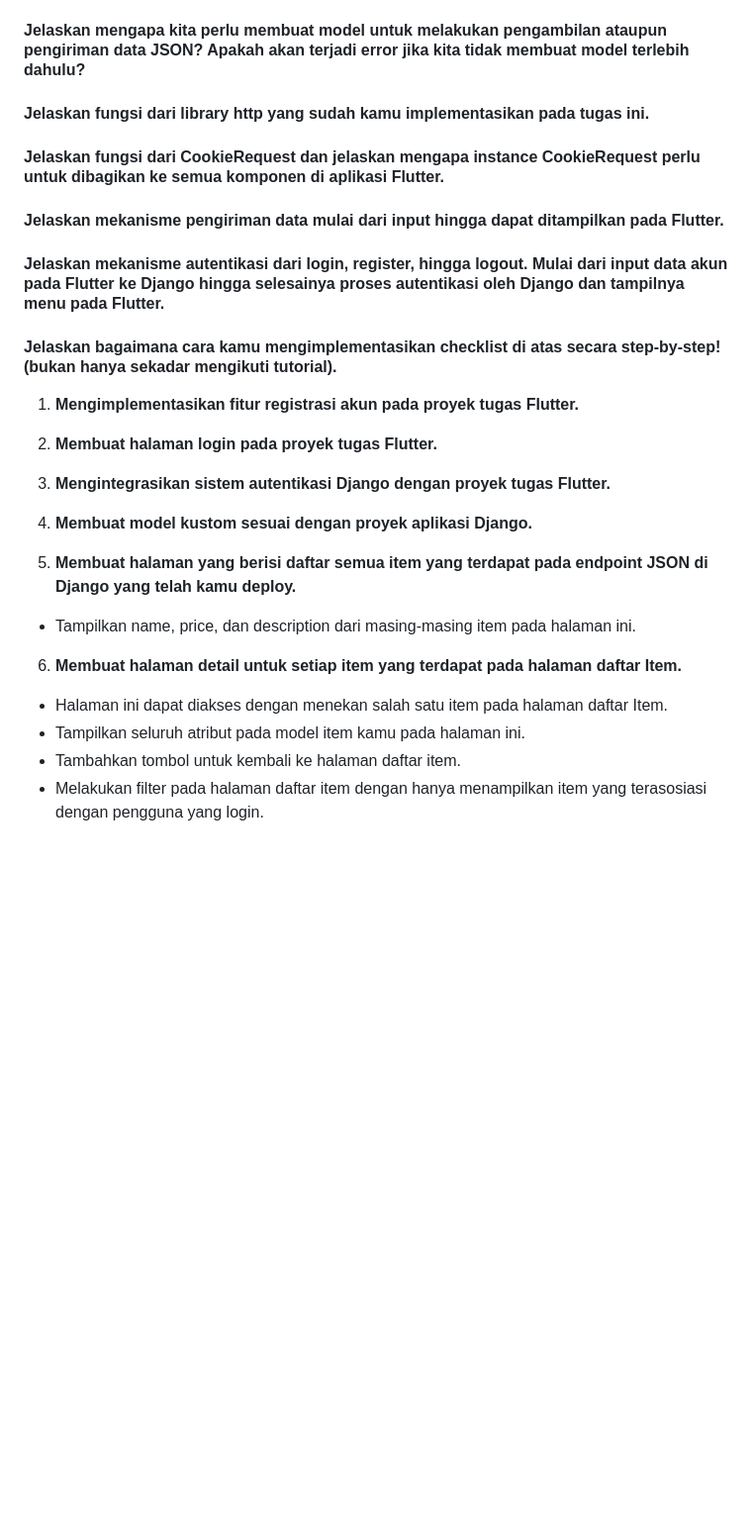
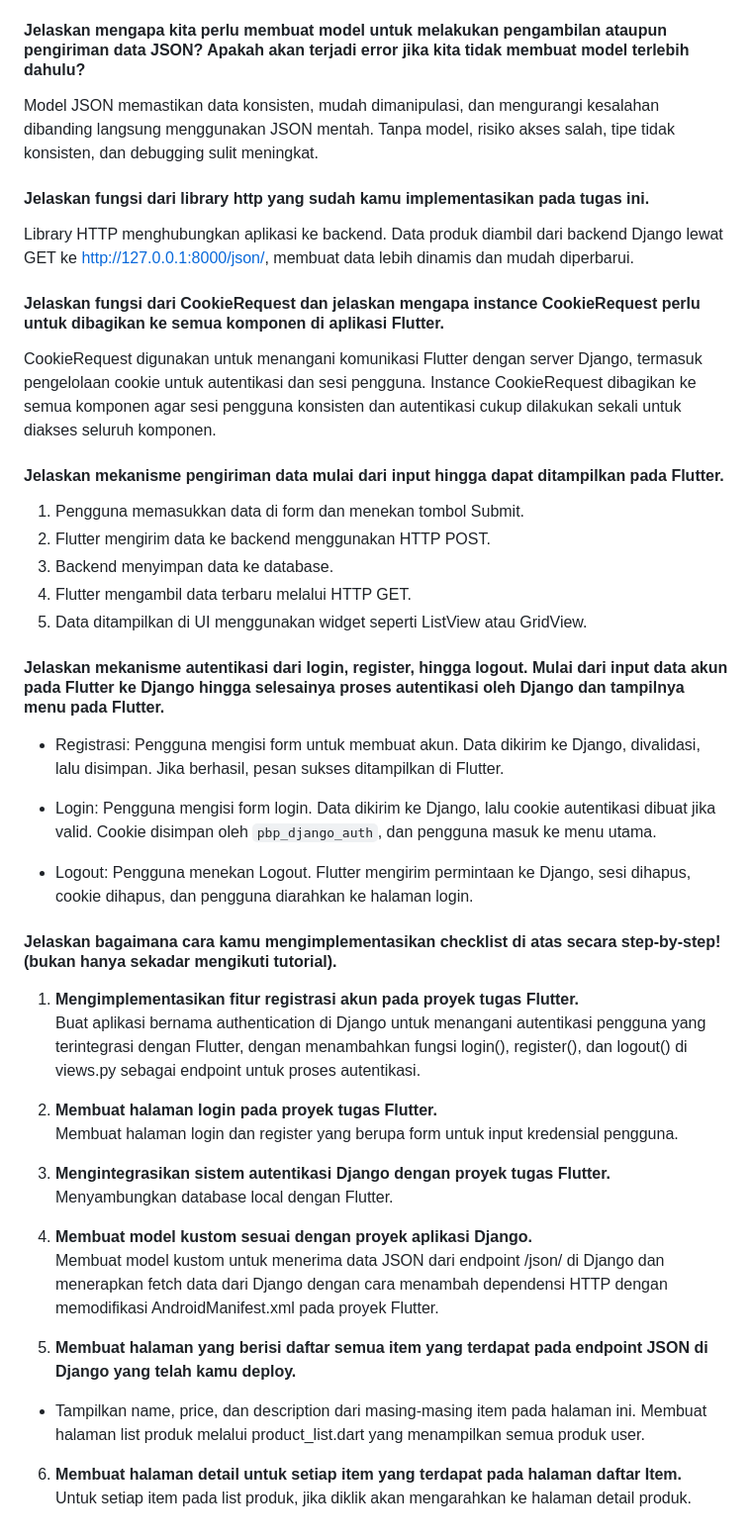
Before and after one commit to narawaa/coffeeshop-mobile, a Markdown page: README.md, the part around the change. Shown at 99% size. Rendered like a GitHub page; folded sections open; blank space fills up the shorter version.

Commit message:
docs: Tugas 9

```diff
--- a/README.md
+++ b/README.md
@@ -86,31 +86,46 @@ Menggunakan widget Navigator dengan metode push atau pushReplacement untuk berpi
 <summary>Tugas 9</summary>
 
 #### Jelaskan mengapa kita perlu membuat model untuk melakukan pengambilan ataupun pengiriman data JSON? Apakah akan terjadi error jika kita tidak membuat model terlebih dahulu?<br>
+Model JSON memastikan data konsisten, mudah dimanipulasi, dan mengurangi kesalahan dibanding langsung menggunakan JSON mentah. Tanpa model, risiko akses salah, tipe tidak konsisten, dan debugging sulit meningkat.
 
 #### Jelaskan fungsi dari library http yang sudah kamu implementasikan pada tugas ini.<br>
+Library HTTP menghubungkan aplikasi ke backend. Data produk diambil dari backend Django lewat GET ke http://127.0.0.1:8000/json/, membuat data lebih dinamis dan mudah diperbarui.
 
 #### Jelaskan fungsi dari CookieRequest dan jelaskan mengapa instance CookieRequest perlu untuk dibagikan ke semua komponen di aplikasi Flutter.<br>
+CookieRequest digunakan untuk menangani komunikasi Flutter dengan server Django, termasuk pengelolaan cookie untuk autentikasi dan sesi pengguna. Instance CookieRequest dibagikan ke semua komponen agar sesi pengguna konsisten dan autentikasi cukup dilakukan sekali untuk diakses seluruh komponen.
 
 #### Jelaskan mekanisme pengiriman data mulai dari input hingga dapat ditampilkan pada Flutter.<br>
+1. Pengguna memasukkan data di form dan menekan tombol Submit.
+2. Flutter mengirim data ke backend menggunakan HTTP POST.
+3. Backend menyimpan data ke database.
+4. Flutter mengambil data terbaru melalui HTTP GET.
+5. Data ditampilkan di UI menggunakan widget seperti ListView atau GridView.
 
 #### Jelaskan mekanisme autentikasi dari login, register, hingga logout. Mulai dari input data akun pada Flutter ke Django hingga selesainya proses autentikasi oleh Django dan tampilnya menu pada Flutter.<br>
+- Registrasi:  Pengguna mengisi form untuk membuat akun. Data dikirim ke Django, divalidasi, lalu disimpan. Jika berhasil, pesan sukses ditampilkan di Flutter.
+
+- Login: Pengguna mengisi form login. Data dikirim ke Django, lalu cookie autentikasi dibuat jika valid. Cookie disimpan oleh `pbp_django_auth`, dan pengguna masuk ke menu utama.
+
+- Logout: Pengguna menekan Logout. Flutter mengirim permintaan ke Django, sesi dihapus, cookie dihapus, dan pengguna diarahkan ke halaman login.
 
 #### Jelaskan bagaimana cara kamu mengimplementasikan checklist di atas secara step-by-step! (bukan hanya sekadar mengikuti tutorial).<br>
 1. **Mengimplementasikan fitur registrasi akun pada proyek tugas Flutter.**<br>
+Buat aplikasi bernama authentication di Django untuk menangani autentikasi pengguna yang terintegrasi dengan Flutter, dengan menambahkan fungsi login(), register(), dan logout() di views.py sebagai endpoint untuk proses autentikasi.
 
 2. **Membuat halaman login pada proyek tugas Flutter.**<br>
+Membuat halaman login dan register yang berupa form untuk input kredensial pengguna.
 
 3. **Mengintegrasikan sistem autentikasi Django dengan proyek tugas Flutter.**<br>
+Menyambungkan database local dengan Flutter.
 
 4. **Membuat model kustom sesuai dengan proyek aplikasi Django.**<br>
+Membuat model kustom untuk menerima data JSON dari endpoint /json/ di Django dan menerapkan fetch data dari Django dengan cara menambah dependensi HTTP dengan memodifikasi AndroidManifest.xml pada proyek Flutter.
 
 5. **Membuat halaman yang berisi daftar semua item yang terdapat pada endpoint JSON di Django yang telah kamu deploy.**<br>
 - Tampilkan name, price, dan description dari masing-masing item pada halaman ini.
+Membuat halaman list produk melalui product_list.dart yang menampilkan semua produk user.
 
 6. **Membuat halaman detail untuk setiap item yang terdapat pada halaman daftar Item.**<br>
-- Halaman ini dapat diakses dengan menekan salah satu item pada halaman daftar Item.
-- Tampilkan seluruh atribut pada model item kamu pada halaman ini.
-- Tambahkan tombol untuk kembali ke halaman daftar item.
-- Melakukan filter pada halaman daftar item dengan hanya menampilkan item yang terasosiasi dengan pengguna yang login.
+Untuk setiap item pada list produk, jika diklik akan mengarahkan ke halaman detail produk.
 
 </details>
```
